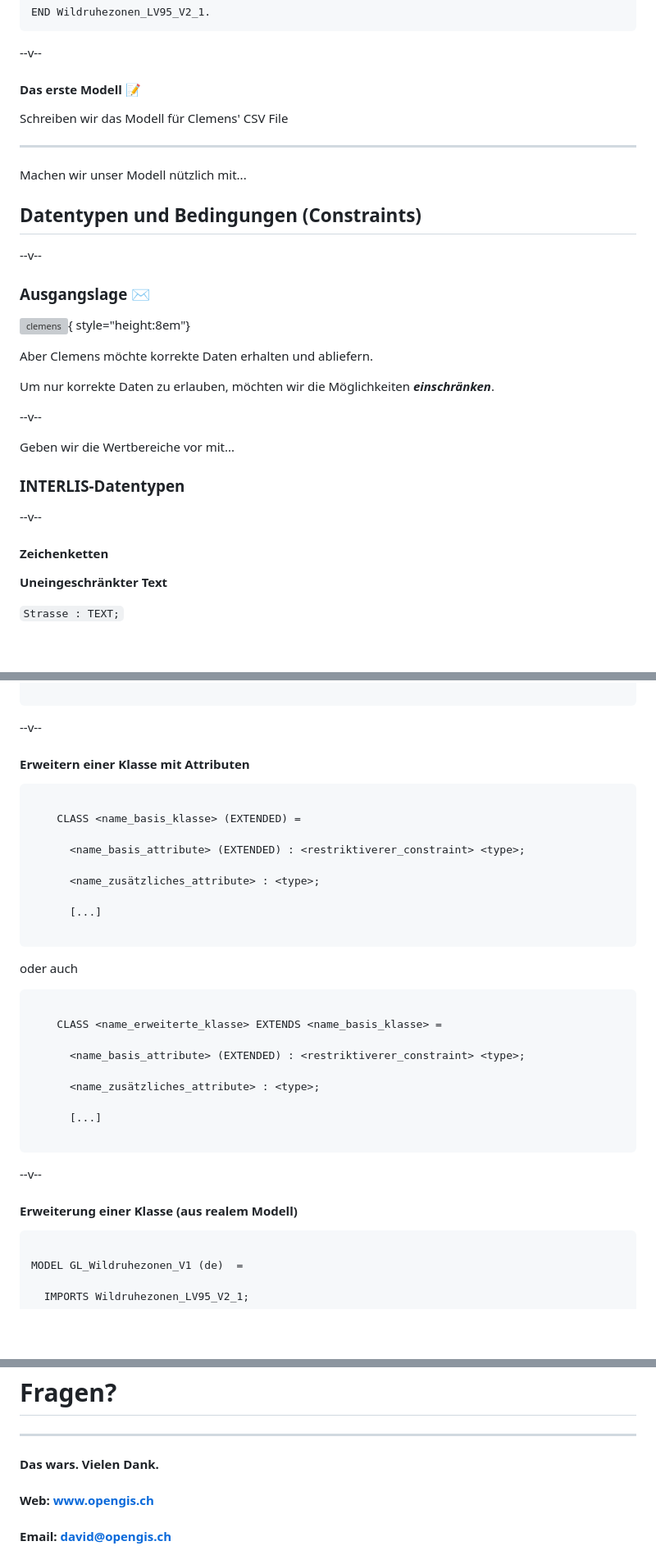
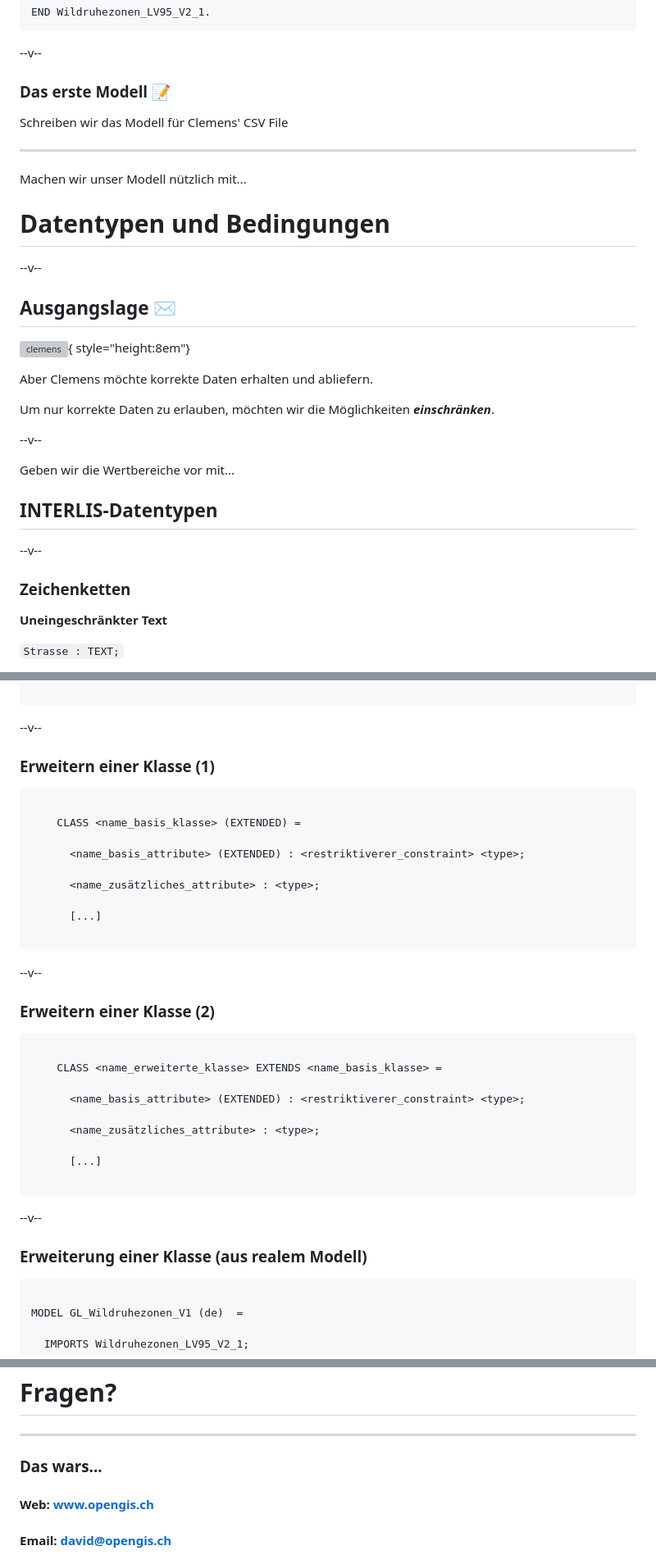
Before and after one commit to opengisch/talks_revealmd, a Markdown page: slides/interlis_crashcourse_de.md, 3 parts joined by grey strips. Shown at 82% size. Rendered like a GitHub page; blank space fills up the shorter version; grey boxes are pictures that could not be loaded.

````diff
--- a/slides/interlis_crashcourse_de.md
+++ b/slides/interlis_crashcourse_de.md
@@ -288,7 +288,7 @@ END Wildruhezonen_LV95_V2_1.
 
 --v--
 
-#### Das erste Modell 📝
+### Das erste Modell 📝
 Schreiben wir das Modell für Clemens' CSV File
 
 <!--
@@ -307,11 +307,11 @@ Gebaeudeinventar_V1
 ---
 
 Machen wir unser Modell nützlich mit...
-## Datentypen und Bedingungen (Constraints)
+# Datentypen und Bedingungen
 
 --v--
 
-### Ausgangslage ✉️
+## Ausgangslage ✉️
 
 ![clemens](./assets/interlis_crashcourse/images/clemens.png){ style="height:8em"}
 
@@ -322,11 +322,11 @@ Um nur korrekte Daten zu erlauben, möchten wir die Möglichkeiten ***einschrän
 --v--
 
 Geben wir die Wertbereiche vor mit...
-### INTERLIS-Datentypen
+## INTERLIS-Datentypen
 
 --v--
 
-#### Zeichenketten
+### Zeichenketten
 
 **Uneingeschränkter Text**
 
@@ -899,7 +899,7 @@ MODEL <name_erweitertes_modell> (<sprache>)  =
 
 --v--
 
-#### Erweitern einer Klasse mit Attributen
+### Erweitern einer Klasse (1)
 
 ```NONE
 
@@ -913,7 +913,9 @@ MODEL <name_erweitertes_modell> (<sprache>)  =
 
 ```
 
-oder auch
+--v--
+
+### Erweitern einer Klasse (2)
 
 ```NONE
 
@@ -929,7 +931,7 @@ oder auch
 
 --v--
 
-#### Erweiterung einer Klasse (aus realem Modell)
+### Erweiterung einer Klasse (aus realem Modell)
 
 ```NONE
 
@@ -1123,7 +1125,7 @@ ilivalidator prüft, ob Daten im INTERLIS 1 und 2 Transferformat (*.itf/*.xtf) m
 
 ---
 
-#### Das wars. Vielen Dank.
+### Das wars...
 #### Web: www.opengis.ch
 #### Email: david@opengis.ch
 #### Github: github.com/signedav
````
Also changed, not shown: other parts of slides/interlis_crashcourse_de.md (+72 -72 lines).
